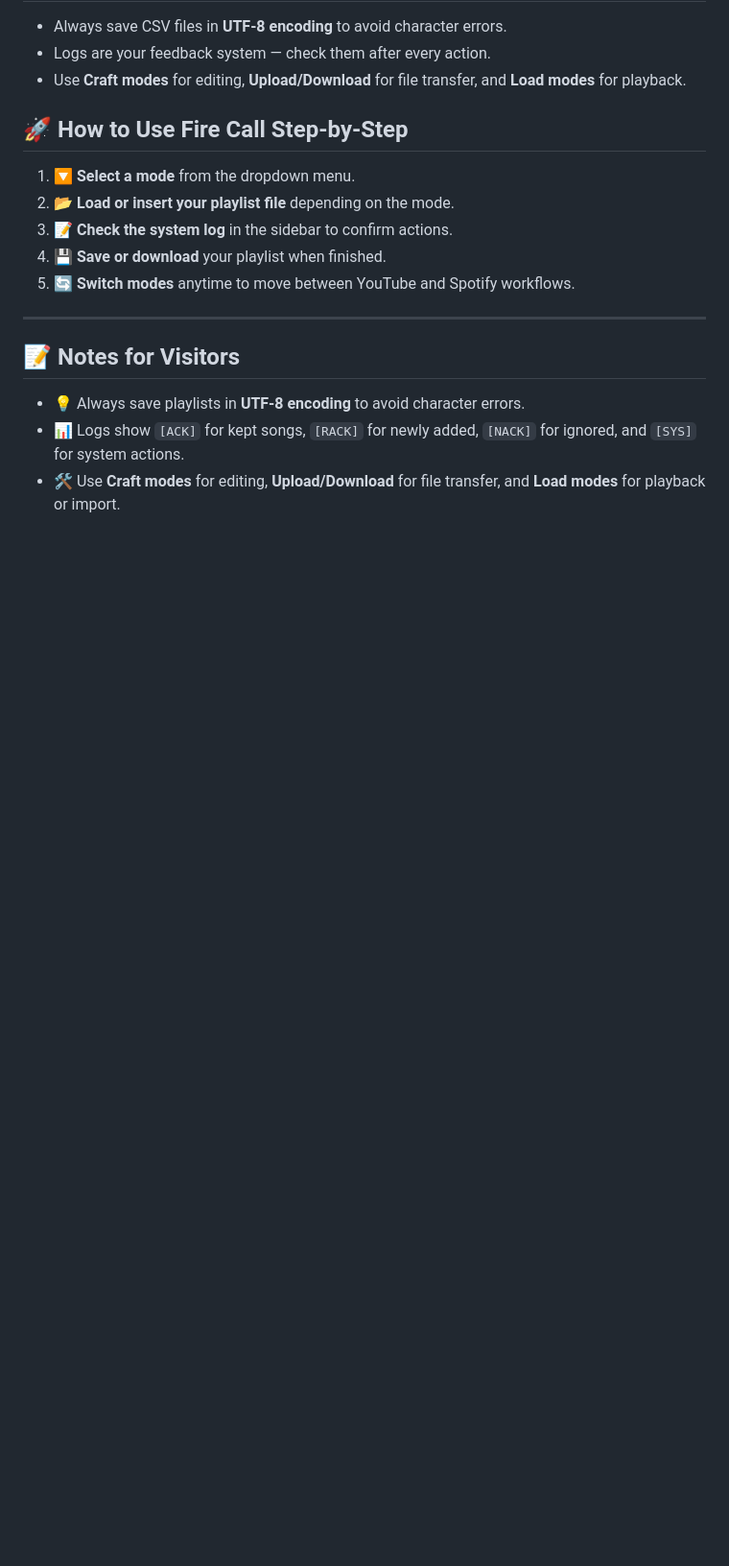
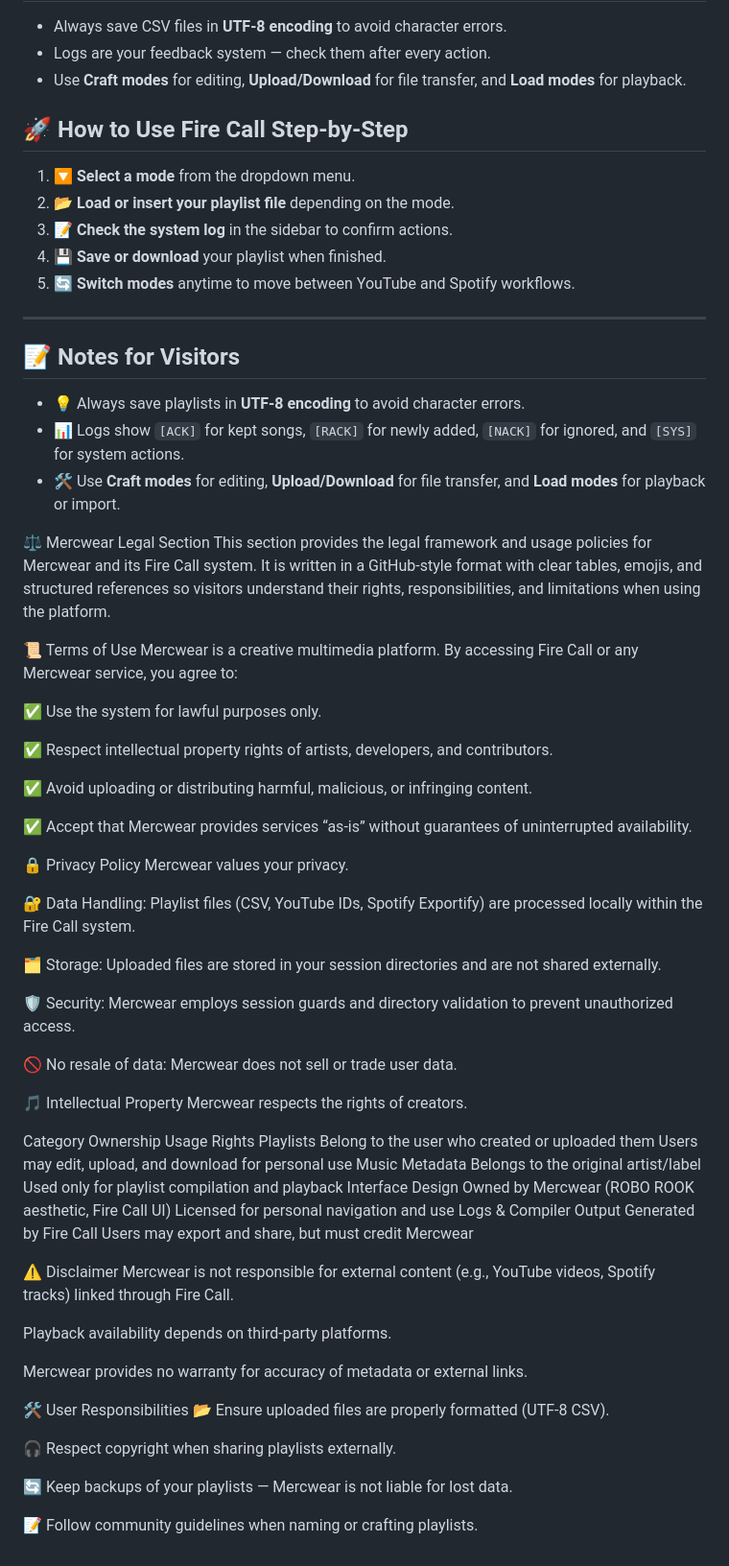
Before and after one commit to mercwar/Robo-Knight-Player, a Markdown page: readme.md, the part around the change. Shown at 96% size. GitHub-like rendering; blank space fills up the shorter version.

Commit message:
Add legal section to README
Added a legal section to the README, including terms of use, privacy policy, intellectual property rights, and user responsibilities.

```diff
--- a/readme.md
+++ b/readme.md
@@ -236,6 +236,55 @@
   <li>🛠️ Use <strong>Craft modes</strong> for editing, <strong>Upload/Download</strong> for file transfer, and <strong>Load modes</strong> for playback or import.</li>
 </ul>
 
+⚖️ Mercwear Legal Section
+This section provides the legal framework and usage policies for Mercwear and its Fire Call system. It is written in a GitHub‑style format with clear tables, emojis, and structured references so visitors understand their rights, responsibilities, and limitations when using the platform.
 
+📜 Terms of Use
+Mercwear is a creative multimedia platform. By accessing Fire Call or any Mercwear service, you agree to:
+
+✅ Use the system for lawful purposes only.
+
+✅ Respect intellectual property rights of artists, developers, and contributors.
+
+✅ Avoid uploading or distributing harmful, malicious, or infringing content.
+
+✅ Accept that Mercwear provides services “as‑is” without guarantees of uninterrupted availability.
+
+🔒 Privacy Policy
+Mercwear values your privacy.
+
+🔐 Data Handling: Playlist files (CSV, YouTube IDs, Spotify Exportify) are processed locally within the Fire Call system.
+
+🗂️ Storage: Uploaded files are stored in your session directories and are not shared externally.
+
+🛡️ Security: Mercwear employs session guards and directory validation to prevent unauthorized access.
+
+🚫 No resale of data: Mercwear does not sell or trade user data.
+
+🎵 Intellectual Property
+Mercwear respects the rights of creators.
+
+Category	Ownership	Usage Rights
+Playlists	Belong to the user who created or uploaded them	Users may edit, upload, and download for personal use
+Music Metadata	Belongs to the original artist/label	Used only for playlist compilation and playback
+Interface Design	Owned by Mercwear (ROBO ROOK aesthetic, Fire Call UI)	Licensed for personal navigation and use
+Logs & Compiler Output	Generated by Fire Call	Users may export and share, but must credit Mercwear
+
+
+⚠️ Disclaimer
+Mercwear is not responsible for external content (e.g., YouTube videos, Spotify tracks) linked through Fire Call.
+
+Playback availability depends on third‑party platforms.
+
+Mercwear provides no warranty for accuracy of metadata or external links.
+
+🛠️ User Responsibilities
+📂 Ensure uploaded files are properly formatted (UTF‑8 CSV).
+
+🎧 Respect copyright when sharing playlists externally.
+
+🔄 Keep backups of your playlists — Mercwear is not liable for lost data.
+
+📝 Follow community guidelines when naming or crafting playlists.
 </body>
 </html>
```
